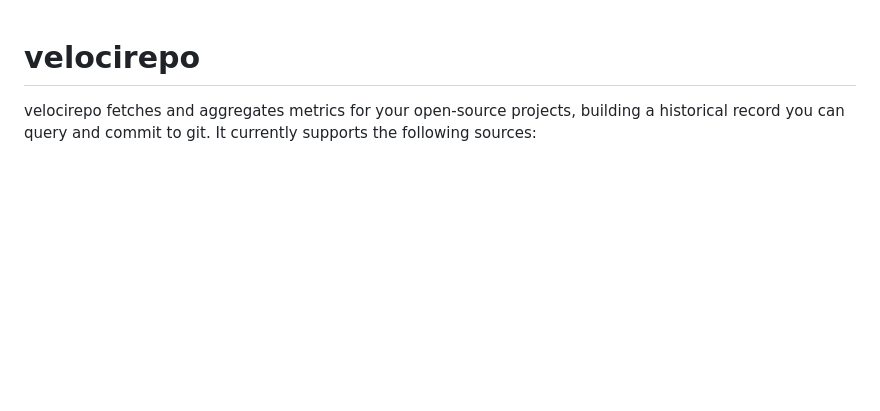
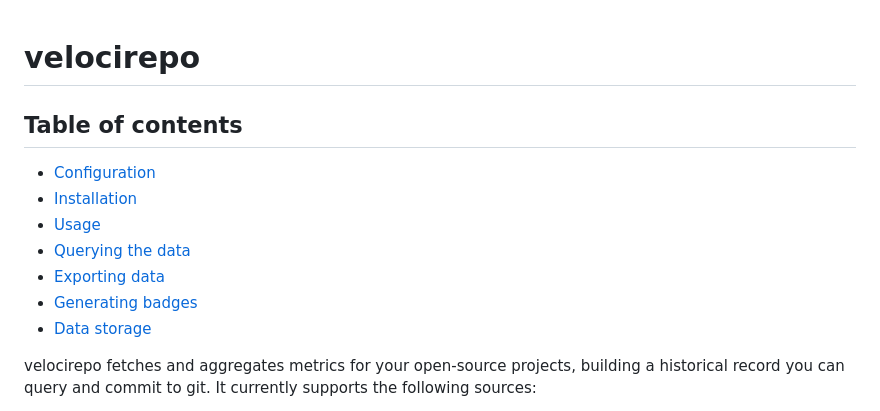
Before and after one commit to jeroenjanssens/velocirepo, a Markdown page: README.md, the part around the change. GitHub-like rendering; blank space fills up the shorter version.

Commit message:
Add table of contents to README

```diff
--- a/README.md
+++ b/README.md
@@ -1,4 +1,14 @@
 # velocirepo
+
+## Table of contents
+
+- [Configuration](#configuration)
+- [Installation](#installation)
+- [Usage](#usage)
+- [Querying the data](#querying-the-data)
+- [Exporting data](#exporting-data)
+- [Generating badges](#generating-badges)
+- [Data storage](#data-storage)
 
 velocirepo fetches and aggregates metrics for your open-source projects, building a historical record you can query and commit to git. It currently supports the following sources:
 
```
